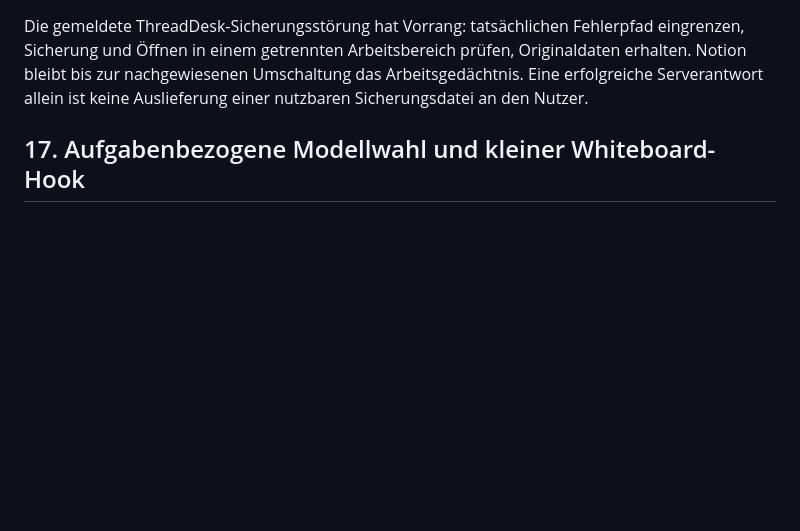
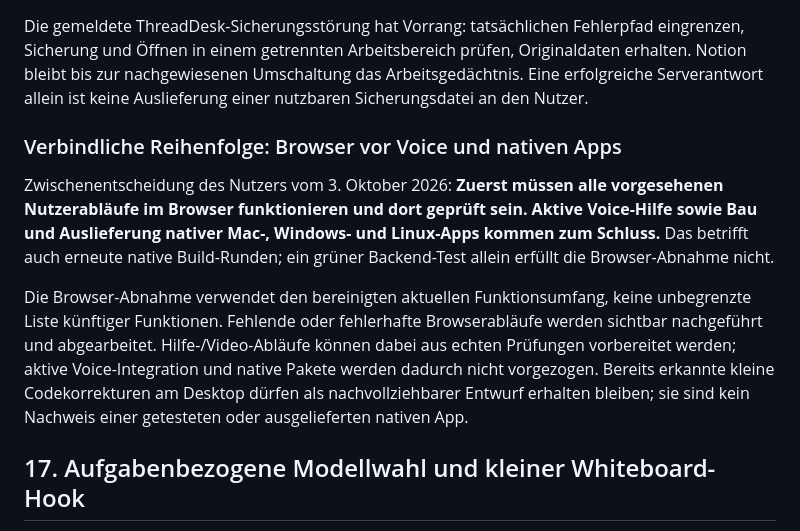
Before and after one commit to landjunge/threaddesk, a Markdown page: docs/usability/GOLDENRULES.MD, the part around the change. Rendered like a GitHub page; blank space fills up the shorter version.

Commit message:
docs: Browser-Abnahme vor aktiver Voice-Hilfe und nativen Builds

```diff
--- a/docs/usability/GOLDENRULES.MD
+++ b/docs/usability/GOLDENRULES.MD
@@ -534,6 +534,22 @@ Originaldaten erhalten. Notion bleibt bis zur nachgewiesenen Umschaltung das
 Arbeitsgedächtnis. Eine erfolgreiche Serverantwort allein ist keine Auslieferung
 einer nutzbaren Sicherungsdatei an den Nutzer.
 
+### Verbindliche Reihenfolge: Browser vor Voice und nativen Apps
+
+Zwischenentscheidung des Nutzers vom 3. Oktober 2026: **Zuerst müssen alle
+vorgesehenen Nutzerabläufe im Browser funktionieren und dort geprüft sein. Aktive
+Voice-Hilfe sowie Bau und Auslieferung nativer Mac-, Windows- und Linux-Apps
+kommen zum Schluss.** Das betrifft auch erneute native Build-Runden; ein grüner
+Backend-Test allein erfüllt die Browser-Abnahme nicht.
+
+Die Browser-Abnahme verwendet den bereinigten aktuellen Funktionsumfang, keine
+unbegrenzte Liste künftiger Funktionen. Fehlende oder fehlerhafte Browserabläufe
+werden sichtbar nachgeführt und abgearbeitet. Hilfe-/Video-Abläufe können dabei
+aus echten Prüfungen vorbereitet werden; aktive Voice-Integration und native
+Pakete werden dadurch nicht vorgezogen. Bereits erkannte kleine Codekorrekturen
+am Desktop dürfen als nachvollziehbarer Entwurf erhalten bleiben; sie sind kein
+Nachweis einer getesteten oder ausgelieferten nativen App.
+
 ## 17. Aufgabenbezogene Modellwahl und kleiner Whiteboard-Hook
 
 **Wähle das günstigste verfügbare und zugelassene Modell, das die konkrete Aufgabe
```
